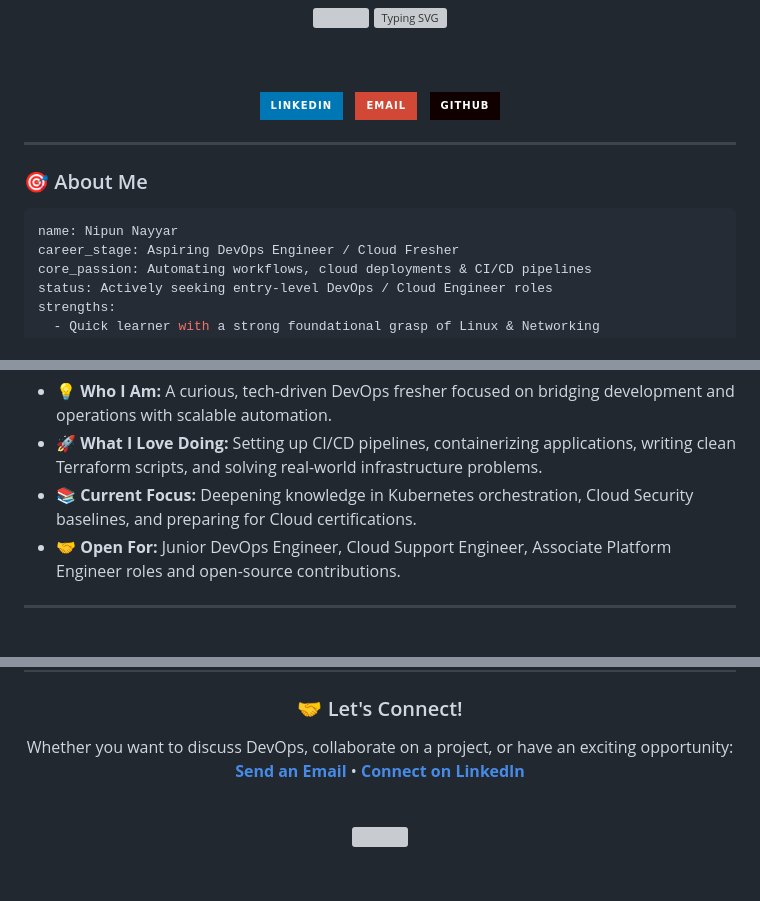
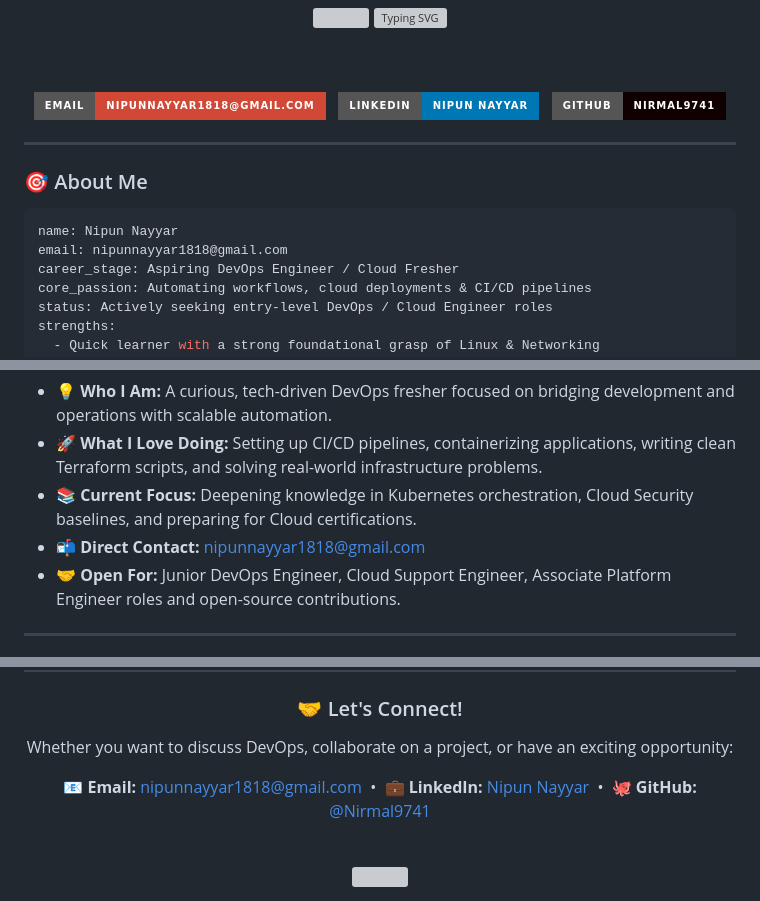
Before and after one commit to Nirmal9741/Nirmal9741, a Markdown page: README.md, 3 parts joined by grey strips. Drawn GitHub-style; badges without logos; blank space fills up the shorter version; grey boxes are pictures that could not be loaded.

Commit message:
feat: Add prominent email nipunnayyar1818@gmail.com across profile

````diff
--- a/README.md
+++ b/README.md
@@ -11,16 +11,16 @@
 <br/><br/>
 
 <!-- Social Connect Badges -->
-<a href="https://www.linkedin.com/in/nipunnayyar" target="_blank">
-  <img src="https://img.shields.io/badge/LinkedIn-0077B5?style=for-the-badge&logo=linkedin&logoColor=white" alt="LinkedIn" />
+<a href="mailto:nipunnayyar1818@gmail.com">
+  <img src="https://img.shields.io/badge/Email-nipunnayyar1818%40gmail.com-D14836?style=for-the-badge&logo=gmail&logoColor=white" alt="Email: nipunnayyar1818@gmail.com" />
 </a>
 &nbsp;
-<a href="mailto:nipunnayyar1818@gmail.com">
-  <img src="https://img.shields.io/badge/Email-D14836?style=for-the-badge&logo=gmail&logoColor=white" alt="Email" />
+<a href="https://www.linkedin.com/in/nipunnayyar" target="_blank">
+  <img src="https://img.shields.io/badge/LinkedIn-Nipun%20Nayyar-0077B5?style=for-the-badge&logo=linkedin&logoColor=white" alt="LinkedIn" />
 </a>
 &nbsp;
 <a href="https://github.com/Nirmal9741">
-  <img src="https://img.shields.io/badge/GitHub-100000?style=for-the-badge&logo=github&logoColor=white" alt="GitHub" />
+  <img src="https://img.shields.io/badge/GitHub-Nirmal9741-100000?style=for-the-badge&logo=github&logoColor=white" alt="GitHub" />
 </a>
 
 </div>
@@ -31,6 +31,7 @@
 
 ```yaml
 name: Nipun Nayyar
+email: nipunnayyar1818@gmail.com
 career_stage: Aspiring DevOps Engineer / Cloud Fresher
 core_passion: Automating workflows, cloud deployments & CI/CD pipelines
 status: Actively seeking entry-level DevOps / Cloud Engineer roles
@@ -44,6 +45,7 @@ motto: "Learn by building, master by automating!"
 - 💡 **Who I Am:** A curious, tech-driven DevOps fresher focused on bridging development and operations with scalable automation.
 - 🚀 **What I Love Doing:** Setting up CI/CD pipelines, containerizing applications, writing clean Terraform scripts, and solving real-world infrastructure problems.
 - 📚 **Current Focus:** Deepening knowledge in Kubernetes orchestration, Cloud Security baselines, and preparing for Cloud certifications.
+- 📬 **Direct Contact:** [nipunnayyar1818@gmail.com](mailto:nipunnayyar1818@gmail.com)
 - 🤝 **Open For:** Junior DevOps Engineer, Cloud Support Engineer, Associate Platform Engineer roles and open-source contributions.
 
 <hr/>
@@ -126,7 +128,8 @@ motto: "Learn by building, master by automating!"
 
 ### 🤝 Let's Connect!
 Whether you want to discuss DevOps, collaborate on a project, or have an exciting opportunity:
-**[Send an Email](mailto:nipunnayyar1818@gmail.com)** • **[Connect on LinkedIn](https://www.linkedin.com/in/nipunnayyar)**
+
+📧 **Email:** [nipunnayyar1818@gmail.com](mailto:nipunnayyar1818@gmail.com) &nbsp;•&nbsp; 💼 **LinkedIn:** [Nipun Nayyar](https://www.linkedin.com/in/nipunnayyar) &nbsp;•&nbsp; 🐙 **GitHub:** [@Nirmal9741](https://github.com/Nirmal9741)
 
 <br/>
 
````
